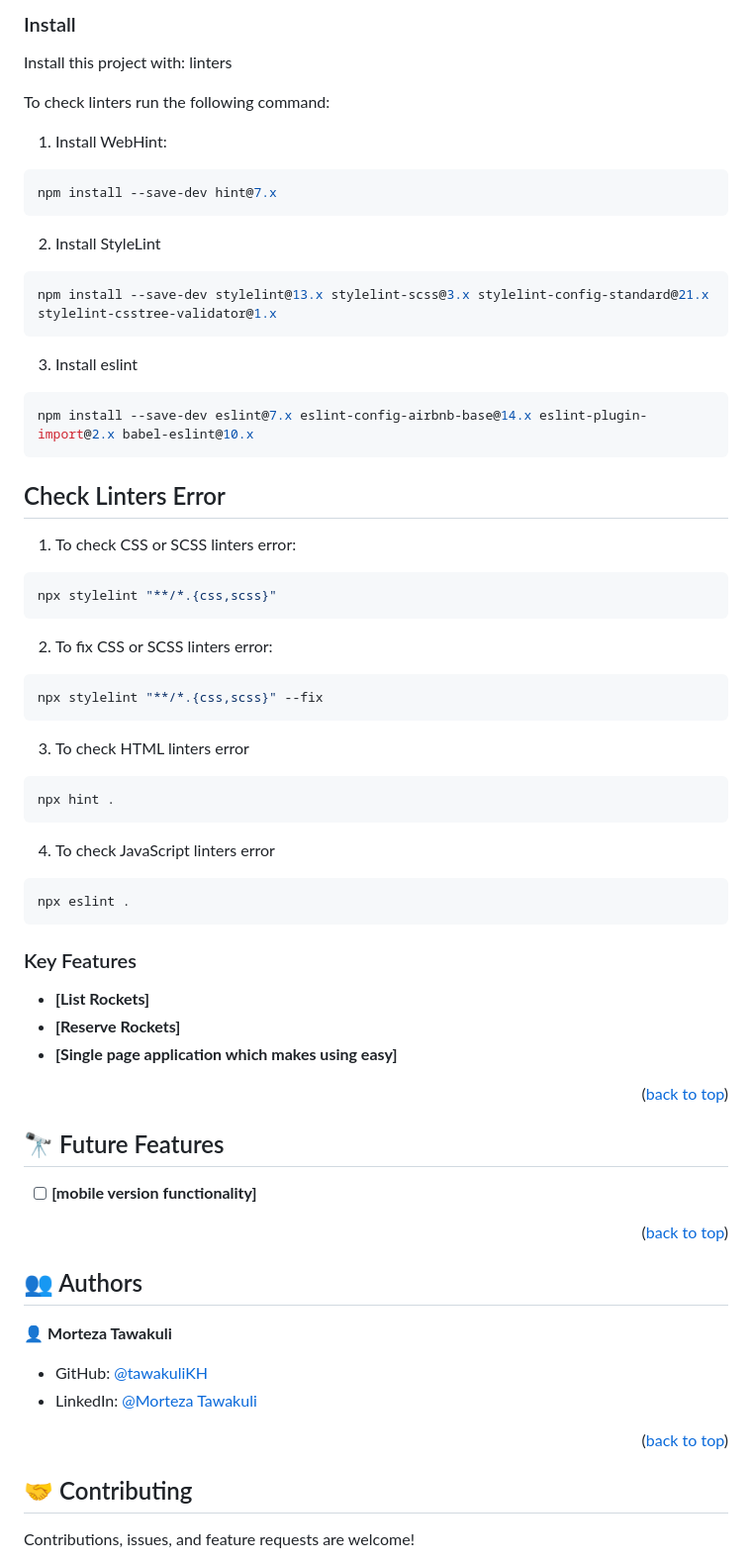
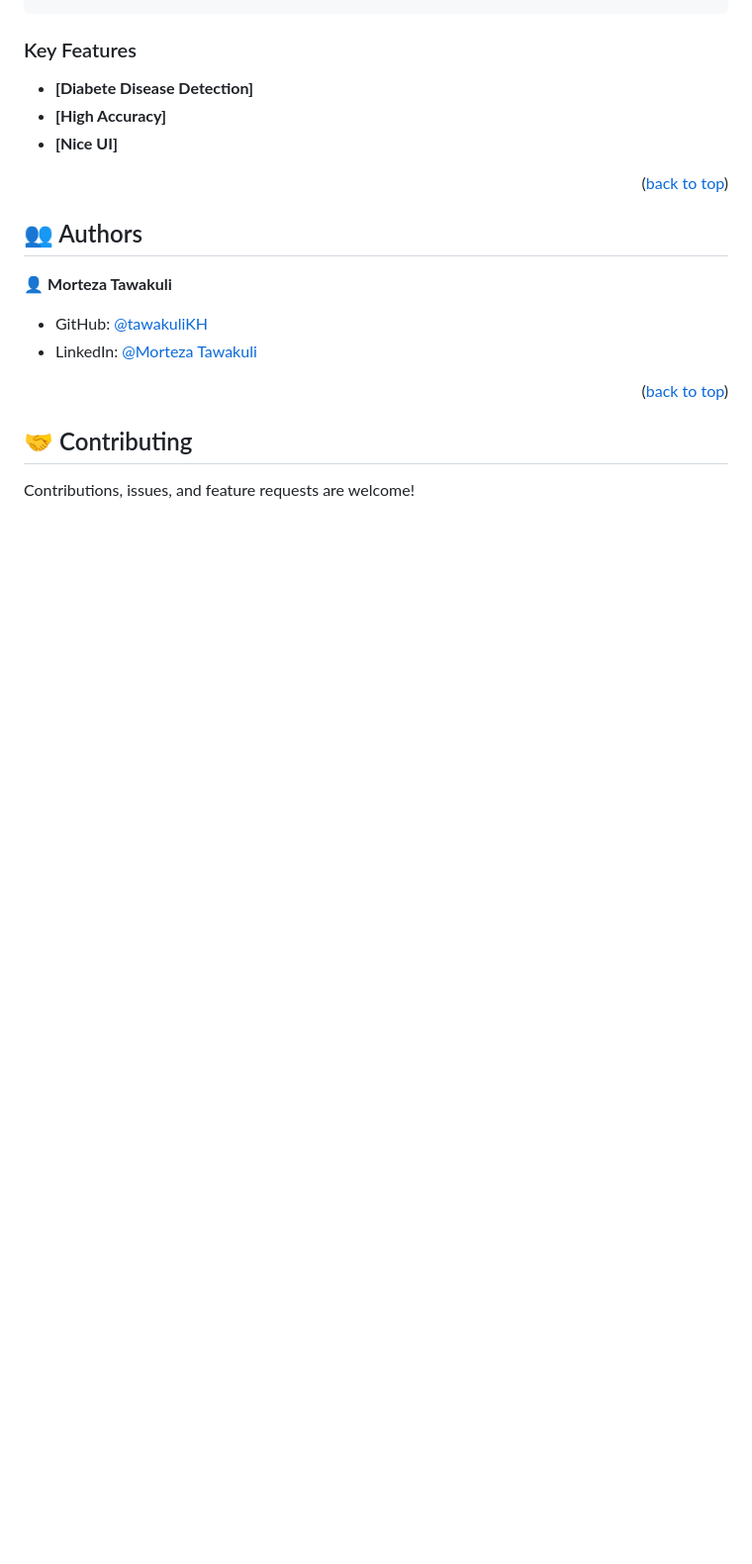
Before and after one commit to tawakuliKH/Diabetes-Prediction-Django-Web-App, a Markdown page: README.md, the part around the change printed below. Shown: that part at 99% size. Drawn GitHub-style; blank space fills up the shorter version.

````diff
--- a/README.md
+++ b/README.md
@@ -90,58 +91,15 @@ npm start
 ```
 
-### Install
-
-Install this project with: linters
-
-To check linters run the following command:
-1. Install WebHint:
-```bash
-npm install --save-dev hint@7.x
-```
-2. Install StyleLint
-```bash
-npm install --save-dev stylelint@13.x stylelint-scss@3.x stylelint-config-standard@21.x stylelint-csstree-validator@1.x
-```
-3. Install eslint
-```bash
-npm install --save-dev eslint@7.x eslint-config-airbnb-base@14.x eslint-plugin-import@2.x babel-eslint@10.x
-```
-## Check Linters Error
-1. To check CSS or SCSS linters error:
-```bash
-npx stylelint "**/*.{css,scss}"
-```
-2. To fix CSS or SCSS linters error:
-```bash
-npx stylelint "**/*.{css,scss}" --fix
-```
-3. To check HTML linters error
-```bash
-npx hint .
-```
-4. To check JavaScript linters error
-```bash
-npx eslint .
-```
-<!-- Features -->
 
 ### Key Features <a name="key-features"></a>
 
-- **[List Rockets]**
-- **[Reserve Rockets]**
-- **[Single page application which makes using easy]**
+- **[Diabete Disease Detection]**
+- **[High Accuracy]**
+- **[Nice UI]**
 
 
 <p align="right">(<a href="#readme-top">back to top</a>)</p>
 
-
-## 🔭 Future Features <a name="future-features"></a>
-
-- [ ] **[mobile version functionality]**
-
-<p align="right">(<a href="#readme-top">back to top</a>)</p>
-
-<!-- AUTHORS -->
 
 ## 👥 Authors <a name="authors"></a>
 
````
Also changed, not shown: other parts of README.md (+25 -17 lines).
